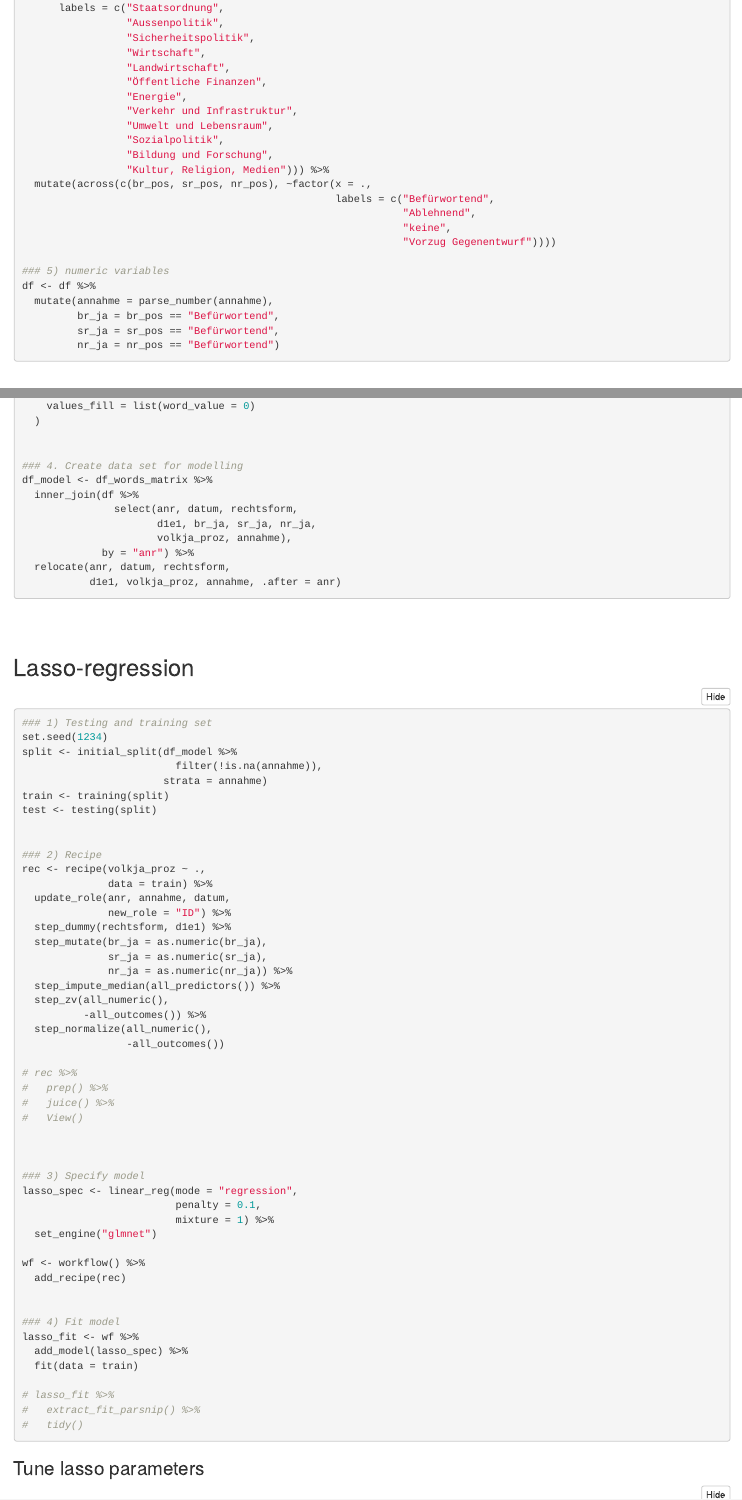
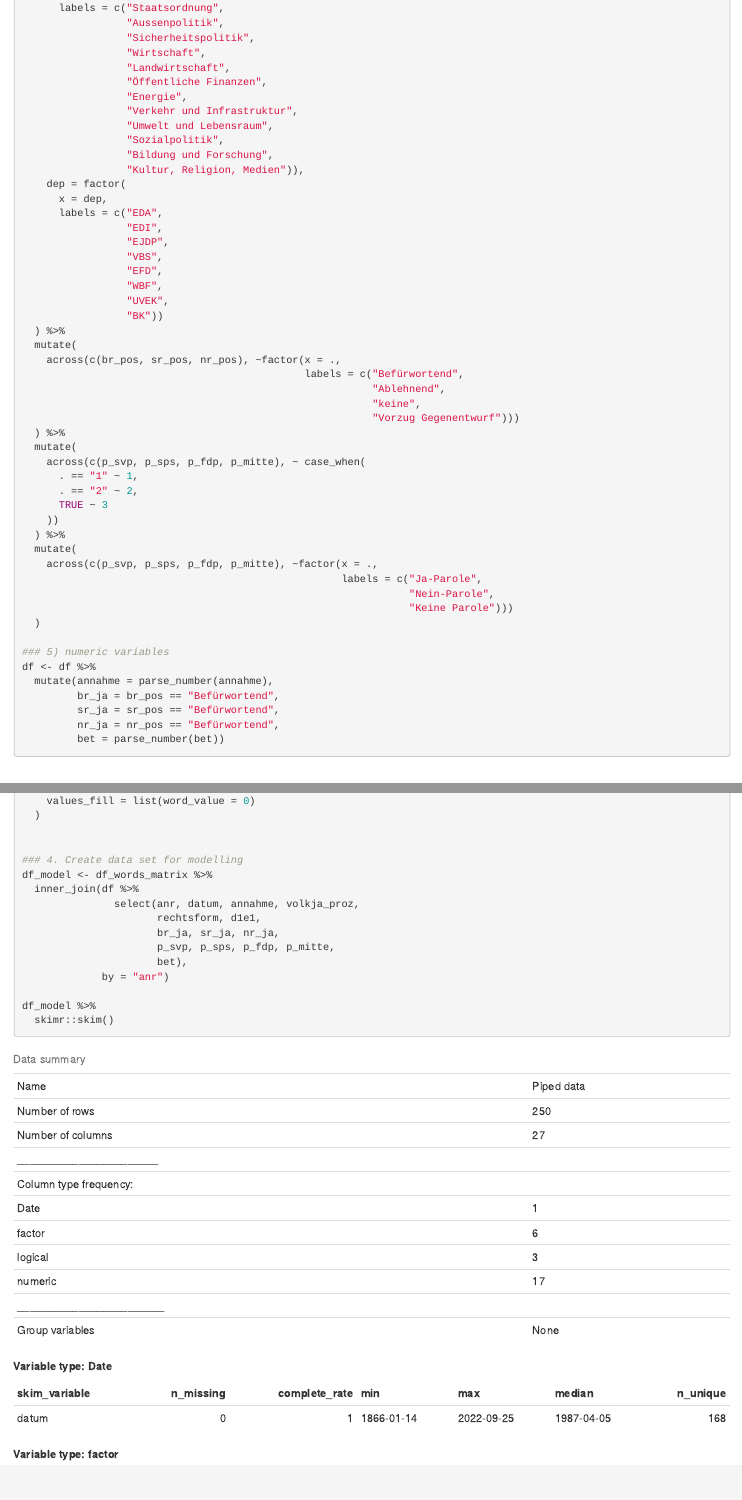
Before and after one commit to LucaKeiser/Swissvotes_Database, an R Markdown document (02_R_scripts/data_processing_EDA.Rmd): the page in a window 1100 px wide, from 2040 px down, and a second part further down, joined at a grey line. The pictures show the output file 02_R_scripts/data_processing_EDA.html that the author committed with the source, opened offline.

Commit message:
update script

````diff
--- a/02_R_scripts/data_processing_EDA.Rmd
+++ b/02_R_scripts/data_processing_EDA.Rmd
@@ -107,19 +107,46 @@ df <- df %>%
                  "Umwelt und Lebensraum",
                  "Sozialpolitik",
                  "Bildung und Forschung",
-                 "Kultur, Religion, Medien"))) %>%
-  mutate(across(c(br_pos, sr_pos, nr_pos), ~factor(x = .,
-                                                   labels = c("Befürwortend",
-                                                              "Ablehnend",
-                                                              "keine",
-                                                              "Vorzug Gegenentwurf"))))
+                 "Kultur, Religion, Medien")),
+    dep = factor(
+      x = dep,
+      labels = c("EDA",
+                 "EDI",
+                 "EJDP",
+                 "VBS",
+                 "EFD",
+                 "WBF",
+                 "UVEK",
+                 "BK"))
+  ) %>%
+  mutate(
+    across(c(br_pos, sr_pos, nr_pos), ~factor(x = .,
+                                              labels = c("Befürwortend",
+                                                         "Ablehnend",
+                                                         "keine",
+                                                         "Vorzug Gegenentwurf")))
+  ) %>%
+  mutate(
+    across(c(p_svp, p_sps, p_fdp, p_mitte), ~ case_when(
+      . == "1" ~ 1,
+      . == "2" ~ 2,
+      TRUE ~ 3
+    ))
+  ) %>%
+  mutate(
+    across(c(p_svp, p_sps, p_fdp, p_mitte), ~factor(x = .,
+                                                    labels = c("Ja-Parole",
+                                                               "Nein-Parole",
+                                                               "Keine Parole")))
+  )
 
 ### 5) numeric variables
 df <- df %>%
   mutate(annahme = parse_number(annahme),
          br_ja = br_pos == "Befürwortend",
          sr_ja = sr_pos == "Befürwortend",
-         nr_ja = nr_pos == "Befürwortend")
+         nr_ja = nr_pos == "Befürwortend",
+         bet = parse_number(bet))
 ```
 
 \
@@ -293,12 +332,15 @@ df_words_matrix <- df_words_processed %>%
 ### 4. Create data set for modelling
 df_model <- df_words_matrix %>%
   inner_join(df %>%
-               select(anr, datum, rechtsform,
-                      d1e1, br_ja, sr_ja, nr_ja,
-                      volkja_proz, annahme),
-             by = "anr") %>%
-  relocate(anr, datum, rechtsform,
-           d1e1, volkja_proz, annahme, .after = anr)
+               select(anr, datum, annahme, volkja_proz,
+                      rechtsform, d1e1,
+                      br_ja, sr_ja, nr_ja,
+                      p_svp, p_sps, p_fdp, p_mitte,
+                      bet),
+             by = "anr")
+
+df_model %>%
+  skimr::skim()
 ```
 
 \
@@ -321,12 +363,8 @@ rec <- recipe(volkja_proz ~ .,
               data = train) %>%
   update_role(anr, annahme, datum,
               new_role = "ID") %>%
-  step_dummy(rechtsform, d1e1) %>%
+  step_dummy(rechtsform, d1e1,
+             p_svp, p_sps, p_fdp, p_mitte) %>%
   step_mutate(br_ja = as.numeric(br_ja),
               sr_ja = as.numeric(sr_ja),
               nr_ja = as.numeric(nr_ja)) %>%
-  step_impute_median(all_predictors()) %>%
-  step_zv(all_numeric(),
-          -all_outcomes()) %>%
-  step_normalize(all_numeric(),
-                 -all_outcomes())
@@ -333,5 +374 @@ rec <- recipe(volkja_proz ~ .,
 
-# rec %>%
-#   prep() %>%
-#   juice() %>%
-#   View()
````
Also changed, not shown: 02_R_scripts/data_processing_EDA.html, 02_R_scripts/data_processing_EDA_files/figure-html/unnamed-chunk-6-1.png (added), 02_R_scripts/data_processing_EDA_files/figure-html/unnamed-chunk-7-1.png (deleted), 02_R_scripts/data_processing_EDA.Rmd (25 more changed lines).
